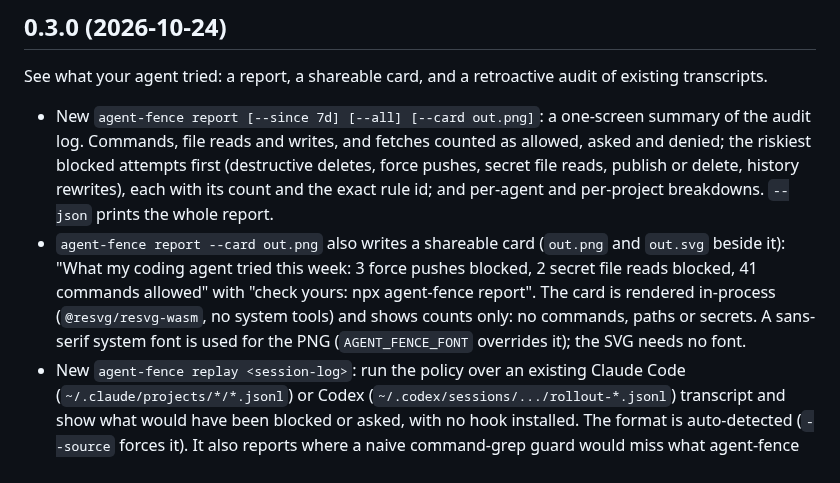
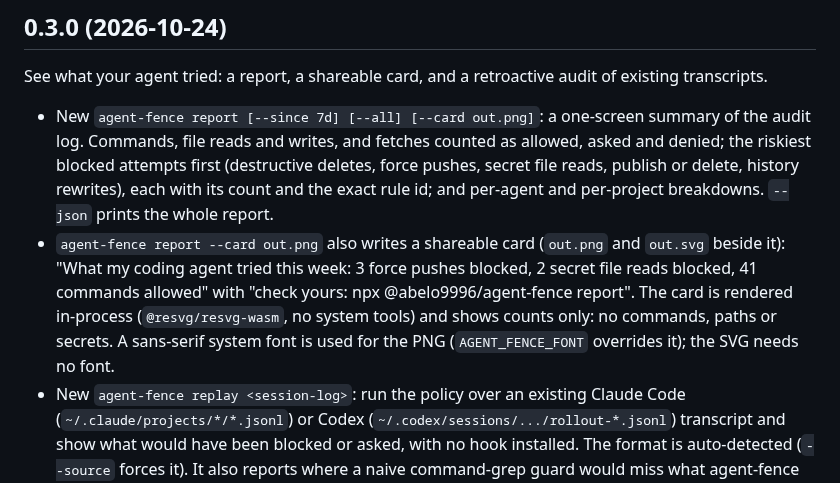
Before and after one commit to Abelo9996/agent-fence, a Markdown page: CHANGELOG.md, the part around the change. GitHub-like rendering.

Commit message:
Card: point at the real scoped package (npx @abelo9996/agent-fence) and label the README sample as 6 months of history

```diff
--- a/CHANGELOG.md
+++ b/CHANGELOG.md
@@ -5,7 +5,7 @@
 See what your agent tried: a report, a shareable card, and a retroactive audit of existing transcripts.
 
 - New `agent-fence report [--since 7d] [--all] [--card out.png]`: a one-screen summary of the audit log. Commands, file reads and writes, and fetches counted as allowed, asked and denied; the riskiest blocked attempts first (destructive deletes, force pushes, secret file reads, publish or delete, history rewrites), each with its count and the exact rule id; and per-agent and per-project breakdowns. `--json` prints the whole report.
-- `agent-fence report --card out.png` also writes a shareable card (`out.png` and `out.svg` beside it): "What my coding agent tried this week: 3 force pushes blocked, 2 secret file reads blocked, 41 commands allowed" with "check yours: npx agent-fence report". The card is rendered in-process (`@resvg/resvg-wasm`, no system tools) and shows counts only: no commands, paths or secrets. A sans-serif system font is used for the PNG (`AGENT_FENCE_FONT` overrides it); the SVG needs no font.
+- `agent-fence report --card out.png` also writes a shareable card (`out.png` and `out.svg` beside it): "What my coding agent tried this week: 3 force pushes blocked, 2 secret file reads blocked, 41 commands allowed" with "check yours: npx @abelo9996/agent-fence report". The card is rendered in-process (`@resvg/resvg-wasm`, no system tools) and shows counts only: no commands, paths or secrets. A sans-serif system font is used for the PNG (`AGENT_FENCE_FONT` overrides it); the SVG needs no font.
 - New `agent-fence replay <session-log>`: run the policy over an existing Claude Code (`~/.claude/projects/*/*.jsonl`) or Codex (`~/.codex/sessions/.../rollout-*.jsonl`) transcript and show what would have been blocked or asked, with no hook installed. The format is auto-detected (`--source` forces it). It also reports where a naive command-grep guard would miss what agent-fence catches - force pushes spelled `--force-with-lease=`, blocked commands chained after `&&`, program names from a variable, and the file reads and fetches a command-only grep never sees.
 - New `@resvg/resvg-wasm` dependency, used only by the card renderer.
 
```
Also changed, not shown: README.md (+1 -1 lines), assets/card.png, 3 other files.
